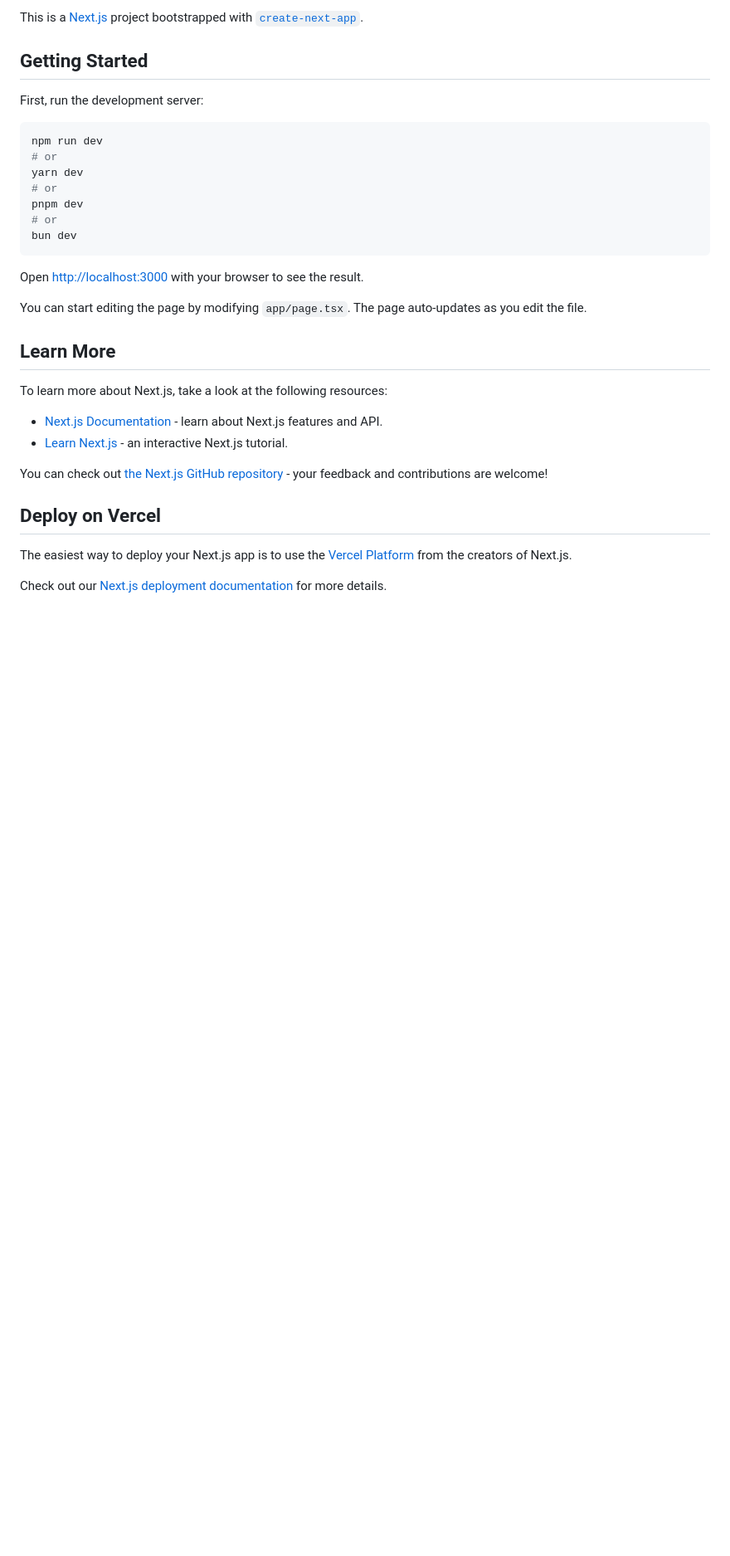
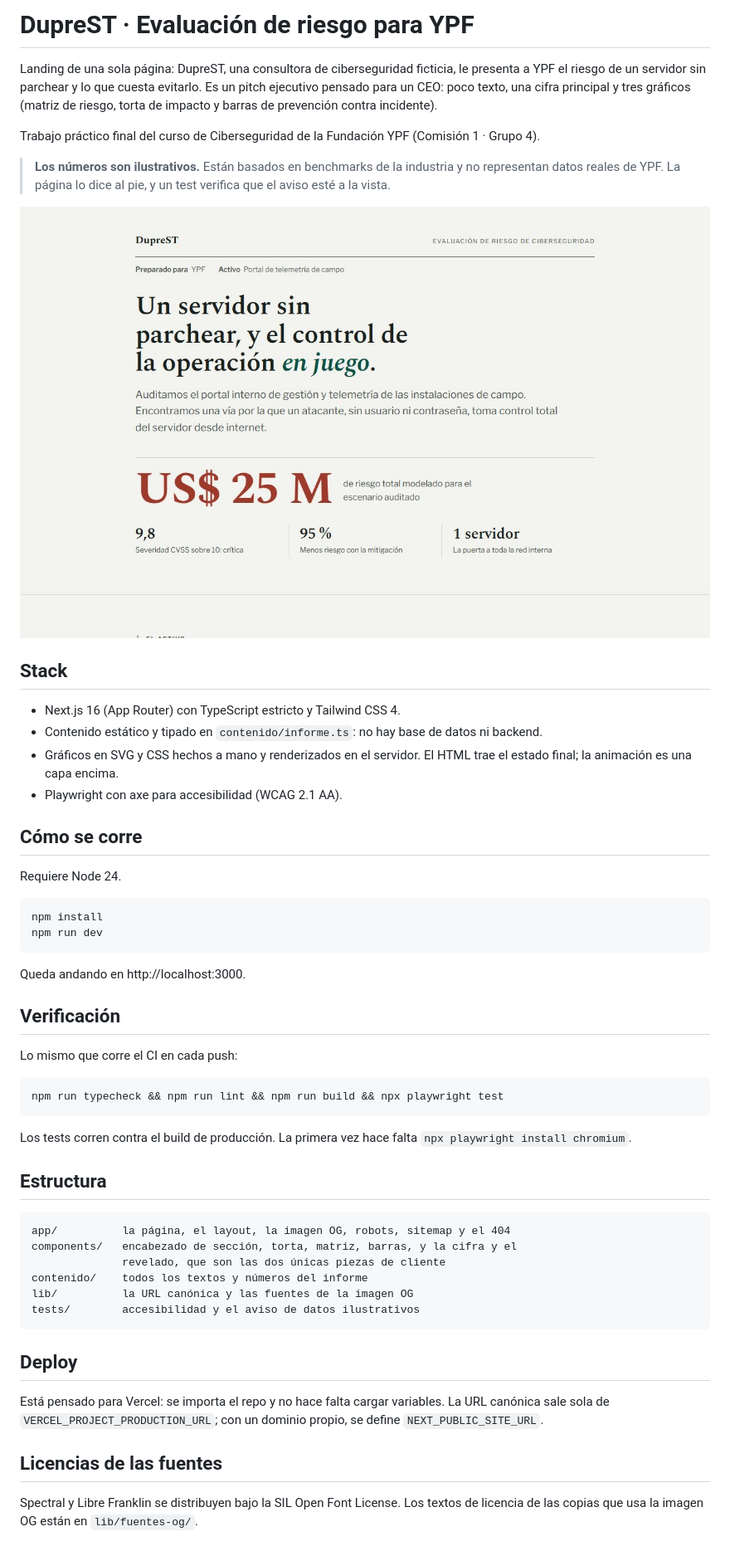
Before and after one commit to brustecc/duprest, a Markdown page: README.md, the part around the change. Shown at 83% size. Drawn GitHub-style; pictures changed too: .github/captura.jpg (added); blank space fills up the shorter version.

Commit message:
Escribir el README con una captura de la portada

````diff
--- a/README.md
+++ b/README.md
@@ -1,34 +1,69 @@
-This is a [Next.js](https://nextjs.org) project bootstrapped with [`create-next-app`](https://nextjs.org/docs/app/api-reference/cli/create-next-app).
+# DupreST · Evaluación de riesgo para YPF
 
-## Getting Started
+Landing de una sola página: DupreST, una consultora de ciberseguridad ficticia,
+le presenta a YPF el riesgo de un servidor sin parchear y lo que cuesta evitarlo.
+Es un pitch ejecutivo pensado para un CEO: poco texto, una cifra principal y tres
+gráficos (matriz de riesgo, torta de impacto y barras de prevención contra
+incidente).
 
-First, run the development server:
+Trabajo práctico final del curso de Ciberseguridad de la Fundación YPF
+(Comisión 1 · Grupo 4).
+
+> **Los números son ilustrativos.** Están basados en benchmarks de la industria y
+> no representan datos reales de YPF. La página lo dice al pie, y un test verifica
+> que el aviso esté a la vista.
+
+![Portada del informe](.github/captura.jpg)
+
+## Stack
+
+- Next.js 16 (App Router) con TypeScript estricto y Tailwind CSS 4.
+- Contenido estático y tipado en `contenido/informe.ts`: no hay base de datos ni
+  backend.
+- Gráficos en SVG y CSS hechos a mano y renderizados en el servidor. El HTML trae
+  el estado final; la animación es una capa encima.
+- Playwright con axe para accesibilidad (WCAG 2.1 AA).
+
+## Cómo se corre
+
+Requiere Node 24.
 
 ```bash
+npm install
 npm run dev
-# or
-yarn dev
-# or
-pnpm dev
-# or
-bun dev
 ```
 
-Open [http://localhost:3000](http://localhost:3000) with your browser to see the result.
+Queda andando en http://localhost:3000.
 
-You can start editing the page by modifying `app/page.tsx`. The page auto-updates as you edit the file.
+## Verificación
 
-## Learn More
+Lo mismo que corre el CI en cada push:
 
-To learn more about Next.js, take a look at the following resources:
+```bash
+npm run typecheck && npm run lint && npm run build && npx playwright test
+```
 
-- [Next.js Documentation](https://nextjs.org/docs) - learn about Next.js features and API.
-- [Learn Next.js](https://nextjs.org/learn) - an interactive Next.js tutorial.
+Los tests corren contra el build de producción. La primera vez hace falta
+`npx playwright install chromium`.
 
-You can check out [the Next.js GitHub repository](https://github.com/vercel/next.js) - your feedback and contributions are welcome!
+## Estructura
 
-## Deploy on Vercel
+```
+app/          la página, el layout, la imagen OG, robots, sitemap y el 404
+components/   encabezado de sección, torta, matriz, barras, y la cifra y el
+              revelado, que son las dos únicas piezas de cliente
+contenido/    todos los textos y números del informe
+lib/          la URL canónica y las fuentes de la imagen OG
+tests/        accesibilidad y el aviso de datos ilustrativos
+```
 
-The easiest way to deploy your Next.js app is to use the [Vercel Platform](https://vercel.com/new?utm_medium=default-template&filter=next.js&utm_source=create-next-app&utm_campaign=create-next-app-readme) from the creators of Next.js.
+## Deploy
 
-Check out our [Next.js deployment documentation](https://nextjs.org/docs/app/building-your-application/deploying) for more details.
+Está pensado para Vercel: se importa el repo y no hace falta cargar variables.
+La URL canónica sale sola de `VERCEL_PROJECT_PRODUCTION_URL`; con un dominio
+propio, se define `NEXT_PUBLIC_SITE_URL`.
+
+## Licencias de las fuentes
+
+Spectral y Libre Franklin se distribuyen bajo la SIL Open Font License. Los
+textos de licencia de las copias que usa la imagen OG están en `lib/fuentes-og/`.
````
